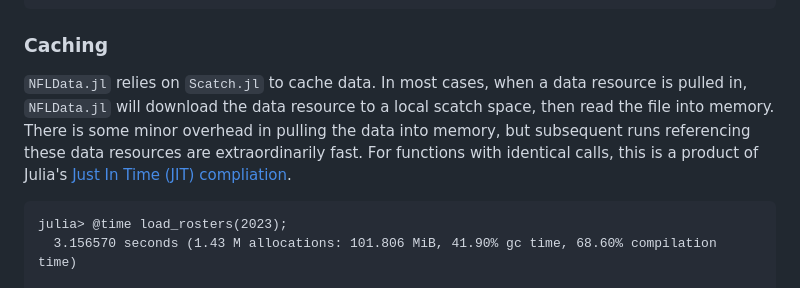
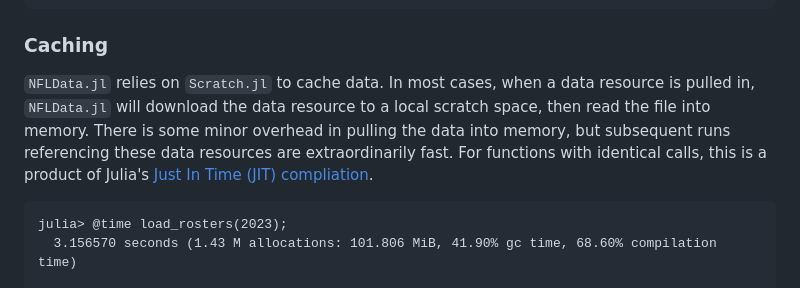
Before and after one commit to john-b-edwards/NFLData.jl, a Markdown page: README.md, the part around the change. Drawn GitHub-style.

Commit message:
Update README.md
Typo fixes

````diff
--- a/README.md
+++ b/README.md
@@ -164,7 +164,7 @@ julia> most_recent_season()
 ```
 
 ### Caching
-`NFLData.jl` relies on `Scatch.jl` to cache data. In most cases, when a data resource is pulled in, `NFLData.jl` will download the data resource to a local scatch space, then read the file into memory. There is some minor overhead in pulling the data into memory, but subsequent runs referencing these data resources are extraordinarily fast. For functions with identical calls, this is a product of Julia's [Just In Time (JIT) compliation](https://ucidatascienceinitiative.github.io/IntroToJulia/Html/WhyJulia).
+`NFLData.jl` relies on `Scratch.jl` to cache data. In most cases, when a data resource is pulled in, `NFLData.jl` will download the data resource to a local scratch space, then read the file into memory. There is some minor overhead in pulling the data into memory, but subsequent runs referencing these data resources are extraordinarily fast. For functions with identical calls, this is a product of Julia's [Just In Time (JIT) compliation](https://ucidatascienceinitiative.github.io/IntroToJulia/Html/WhyJulia).
 
 ```
 julia> @time load_rosters(2023);
````
